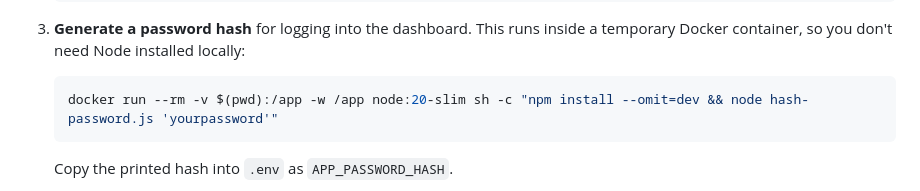
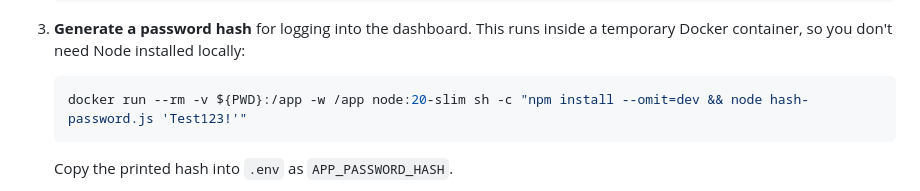
Before and after one commit to PurplePenguin414/BudgetAppDocker, a Markdown page: README.md, the part around the change. Drawn GitHub-style.

````diff
--- a/README.md
+++ b/README.md
@@ -69,7 +69,7 @@ in your own Docker container, with your data staying on your own server.
    inside a temporary Docker container, so you don't need Node installed
    locally:
    ```bash
-   docker run --rm -v $(pwd):/app -w /app node:20-slim sh -c "npm install --omit=dev && node hash-password.js 'yourpassword'"
+   docker run --rm -v ${PWD}:/app -w /app node:20-slim sh -c "npm install --omit=dev && node hash-password.js 'Test123!'"
    ```
    Copy the printed hash into `.env` as `APP_PASSWORD_HASH`.
 
````
